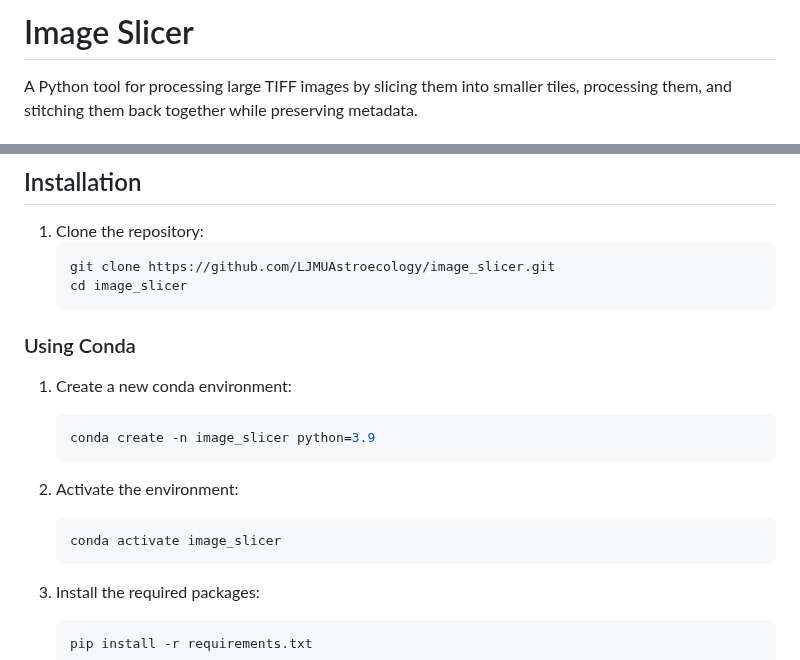
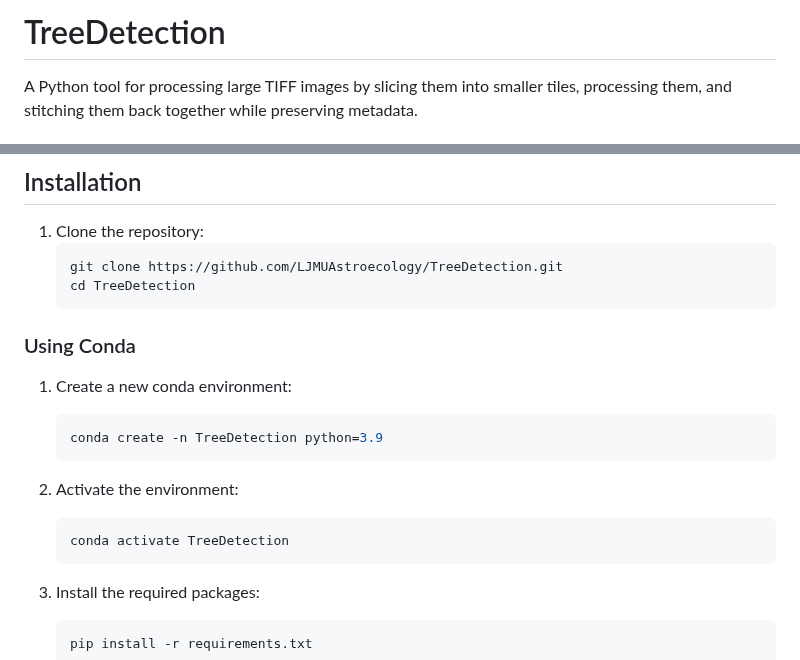
Before and after one commit to LJMUAstroecology/TreeDetection, a Markdown page: README.md, 2 parts joined by grey strips. Drawn GitHub-style.

Commit message:
Made small changes to README.md

````diff
--- a/README.md
+++ b/README.md
@@ -1,4 +1,4 @@
-# Image Slicer
+# TreeDetection
 
 A Python tool for processing large TIFF images by slicing them into smaller tiles, processing them, and stitching them back together while preserving metadata.
 
@@ -28,20 +28,20 @@ This tool is designed to handle large TIFF images by breaking them down into man
 
 1. Clone the repository:
    ```bash
-   git clone https://github.com/LJMUAstroecology/image_slicer.git
-   cd image_slicer
+   git clone https://github.com/LJMUAstroecology/TreeDetection.git
+   cd TreeDetection
    ```
 
 ### Using Conda
 
 1. Create a new conda environment:
    ```bash
-   conda create -n image_slicer python=3.9
+   conda create -n TreeDetection python=3.9
    ```
 
 2. Activate the environment:
    ```bash
-   conda activate image_slicer
+   conda activate TreeDetection
    ```
 
 3. Install the required packages:
````
